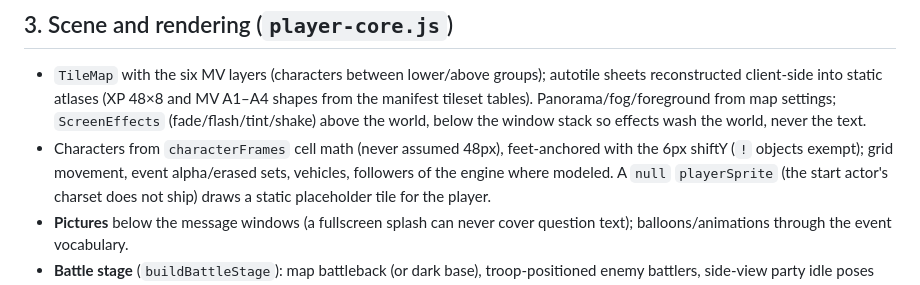
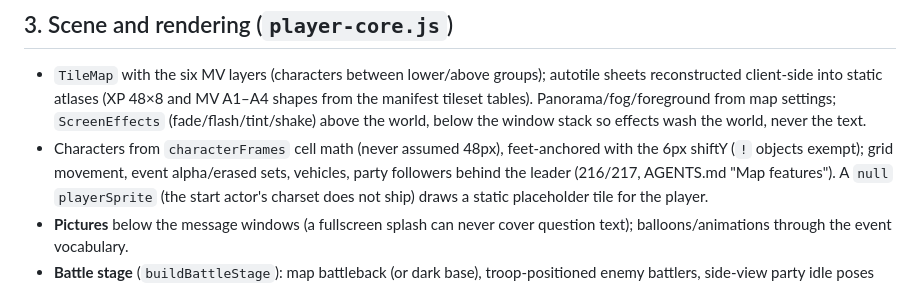
Before and after one commit to datamoc/mwgp, a Markdown page: docs/player-spec.md, the part around the change. Drawn GitHub-style.

```diff
--- a/docs/player-spec.md
+++ b/docs/player-spec.md
@@ -61,7 +61,7 @@ Two branches, picked from `manifest.titleScreen`, the same for every engine:
   below the window stack so effects wash the world, never the text.
 - Characters from `characterFrames` cell math (never assumed 48px),
   feet-anchored with the 6px shiftY (`!` objects exempt); grid movement,
-  event alpha/erased sets, vehicles, followers of the engine where modeled.
+  event alpha/erased sets, vehicles, party followers behind the leader (216/217, AGENTS.md "Map features").
   A `null` `playerSprite` (the start actor's charset does not ship) draws a
   static placeholder tile for the player.
 - **Pictures** below the message windows (a fullscreen splash can never cover
```
Also changed, not shown: AGENTS.md (+37 -2 lines).
